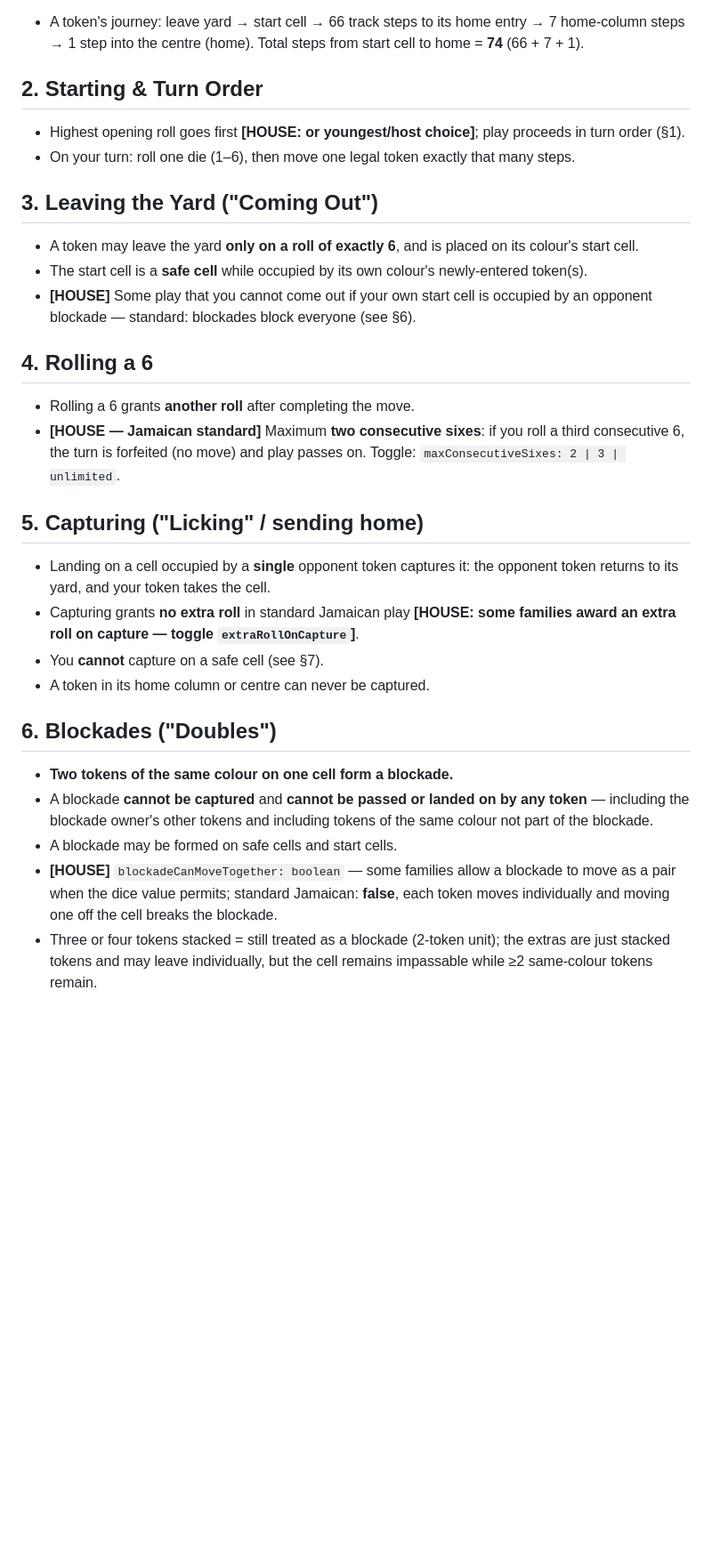
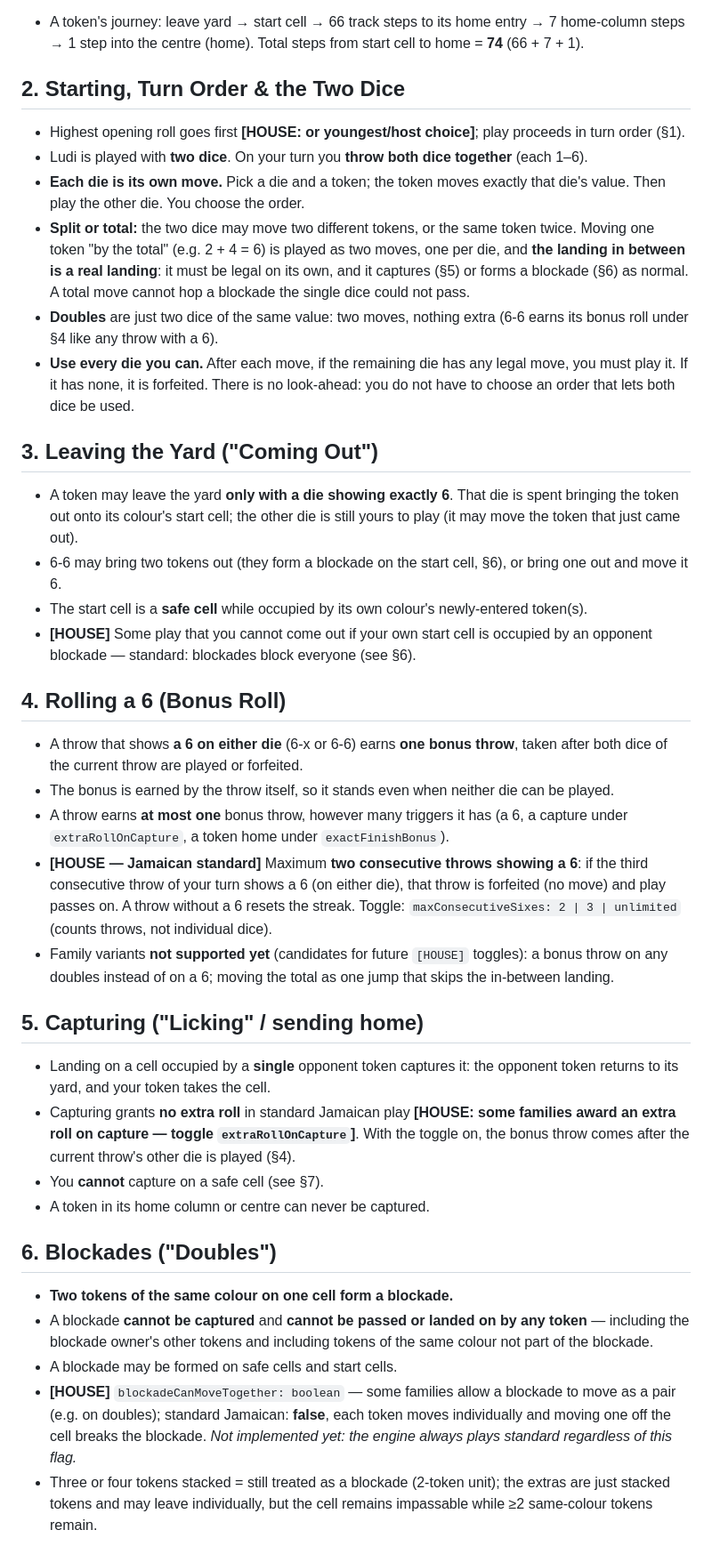
Before and after one commit to DR-coder101/ludi, a Markdown page: docs/GAME_RULES.md, the part around one of its changes. Shown at 89% size. Rendered like a GitHub page; blank space fills up the shorter version.

```diff
--- a/docs/GAME_RULES.md
+++ b/docs/GAME_RULES.md
@@ -24,26 +24,34 @@
 - The **home entry** is the arm-end cell with the entry arrow, **two cells before** the colour's own start (start − 2). A token never steps onto its own start − 1; from the entry it turns into its home column.
 - A token's journey: leave yard → start cell → 66 track steps to its home entry → 7 home-column steps → 1 step into the centre (home). Total steps from start cell to home = **74** (66 + 7 + 1).
 
-## 2. Starting & Turn Order
+## 2. Starting, Turn Order & the Two Dice
 
 - Highest opening roll goes first **[HOUSE: or youngest/host choice]**; play proceeds in turn order (§1).
-- On your turn: roll one die (1–6), then move one legal token exactly that many steps.
+- Ludi is played with **two dice**. On your turn you **throw both dice together** (each 1–6).
+- **Each die is its own move.** Pick a die and a token; the token moves exactly that die's value. Then play the other die. You choose the order.
+- **Split or total:** the two dice may move two different tokens, or the same token twice. Moving one token "by the total" (e.g. 2 + 4 = 6) is played as two moves, one per die, and **the landing in between is a real landing**: it must be legal on its own, and it captures (§5) or forms a blockade (§6) as normal. A total move cannot hop a blockade the single dice could not pass.
+- **Doubles** are just two dice of the same value: two moves, nothing extra (6-6 earns its bonus roll under §4 like any throw with a 6).
+- **Use every die you can.** After each move, if the remaining die has any legal move, you must play it. If it has none, it is forfeited. There is no look-ahead: you do not have to choose an order that lets both dice be used.
 
 ## 3. Leaving the Yard ("Coming Out")
 
-- A token may leave the yard **only on a roll of exactly 6**, and is placed on its colour's start cell.
+- A token may leave the yard **only with a die showing exactly 6**. That die is spent bringing the token out onto its colour's start cell; the other die is still yours to play (it may move the token that just came out).
+- 6-6 may bring two tokens out (they form a blockade on the start cell, §6), or bring one out and move it 6.
 - The start cell is a **safe cell** while occupied by its own colour's newly-entered token(s).
 - **[HOUSE]** Some play that you cannot come out if your own start cell is occupied by an opponent blockade — standard: blockades block everyone (see §6).
 
-## 4. Rolling a 6
+## 4. Rolling a 6 (Bonus Roll)
 
-- Rolling a 6 grants **another roll** after completing the move.
-- **[HOUSE — Jamaican standard]** Maximum **two consecutive sixes**: if you roll a third consecutive 6, the turn is forfeited (no move) and play passes on. Toggle: `maxConsecutiveSixes: 2 | 3 | unlimited`.
+- A throw that shows **a 6 on either die** (6-x or 6-6) earns **one bonus throw**, taken after both dice of the current throw are played or forfeited.
+- The bonus is earned by the throw itself, so it stands even when neither die can be played.
+- A throw earns **at most one** bonus throw, however many triggers it has (a 6, a capture under `extraRollOnCapture`, a token home under `exactFinishBonus`).
+- **[HOUSE — Jamaican standard]** Maximum **two consecutive throws showing a 6**: if the third consecutive throw of your turn shows a 6 (on either die), that throw is forfeited (no move) and play passes on. A throw without a 6 resets the streak. Toggle: `maxConsecutiveSixes: 2 | 3 | unlimited` (counts throws, not individual dice).
+- Family variants **not supported yet** (candidates for future `[HOUSE]` toggles): a bonus throw on any doubles instead of on a 6; moving the total as one jump that skips the in-between landing.
 
 ## 5. Capturing ("Licking" / sending home)
 
 - Landing on a cell occupied by a **single** opponent token captures it: the opponent token returns to its yard, and your token takes the cell.
-- Capturing grants **no extra roll** in standard Jamaican play **[HOUSE: some families award an extra roll on capture — toggle `extraRollOnCapture`]**.
+- Capturing grants **no extra roll** in standard Jamaican play **[HOUSE: some families award an extra roll on capture — toggle `extraRollOnCapture`]**. With the toggle on, the bonus throw comes after the current throw's other die is played (§4).
 - You **cannot** capture on a safe cell (see §7).
 - A token in its home column or centre can never be captured.
 
@@ -52,7 +60,7 @@
 - **Two tokens of the same colour on one cell form a blockade.**
 - A blockade **cannot be captured** and **cannot be passed or landed on by any token** — including the blockade owner's other tokens and including tokens of the same colour not part of the blockade.
 - A blockade may be formed on safe cells and start cells.
-- **[HOUSE]** `blockadeCanMoveTogether: boolean` — some families allow a blockade to move as a pair when the dice value permits; standard Jamaican: **false**, each token moves individually and moving one off the cell breaks the blockade.
+- **[HOUSE]** `blockadeCanMoveTogether: boolean` — some families allow a blockade to move as a pair (e.g. on doubles); standard Jamaican: **false**, each token moves individually and moving one off the cell breaks the blockade. *Not implemented yet: the engine always plays standard regardless of this flag.*
 - Three or four tokens stacked = still treated as a blockade (2-token unit); the extras are just stacked tokens and may leave individually, but the cell remains impassable while ≥2 same-colour tokens remain.
 
 ## 7. Safe Cells
```
Also changed, not shown: other parts of docs/GAME_RULES.md (+21 -9 lines).
